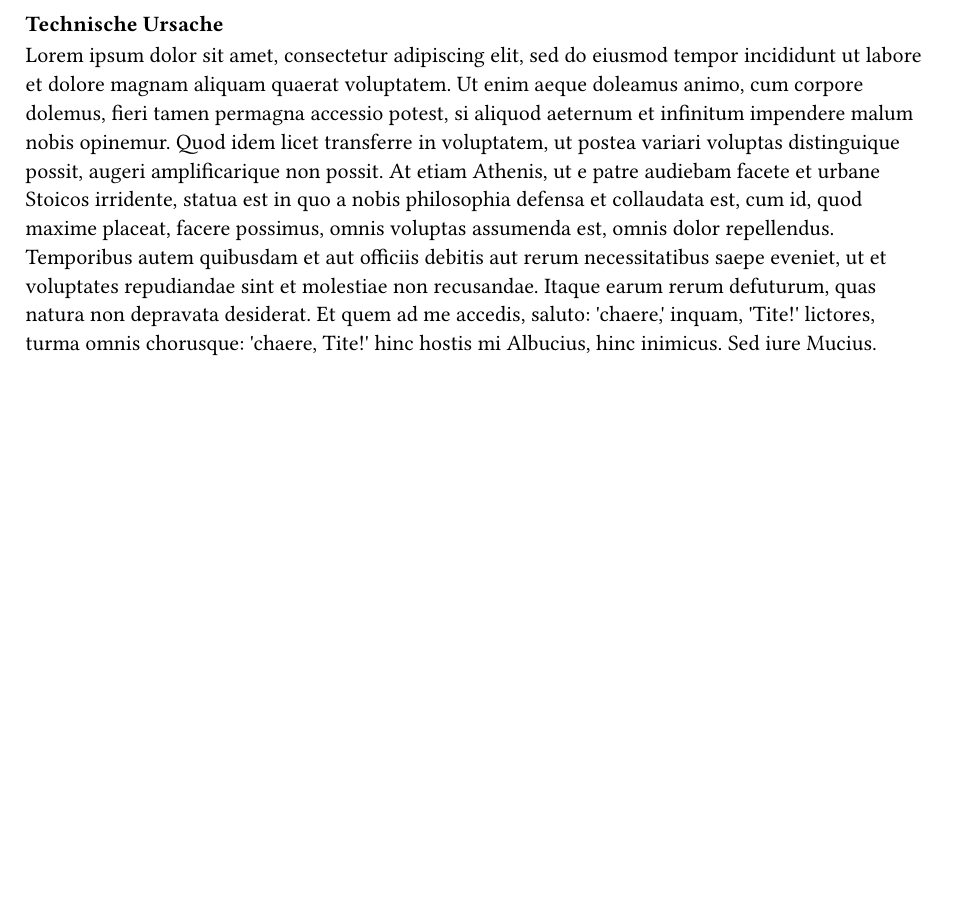
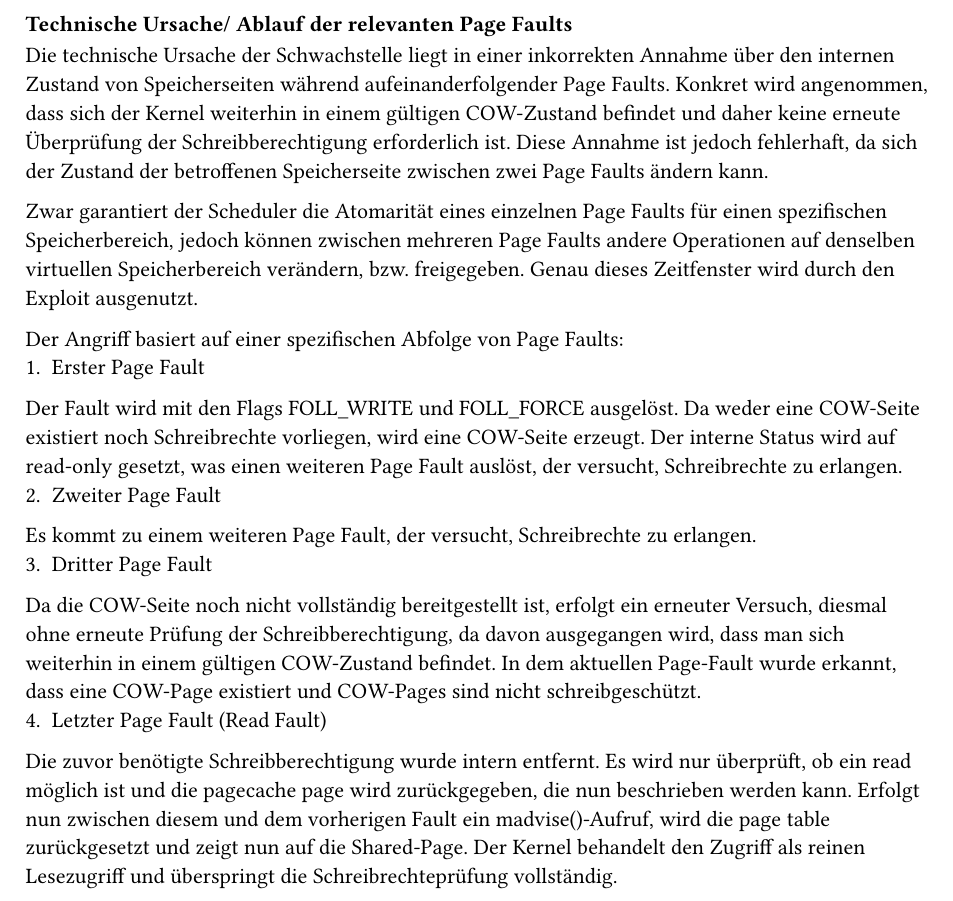
Before and after one commit to frederik-uni/studienarbeit-dirty-cow, a Typst document (data/cve/tec_details.typ): part of the page, cut at the place of the change, the shorter picture padded with empty space. Compiled offline with Typst 0.15.

Commit message:
text ohne beispiele

```diff
--- a/data/cve/tec_details.typ
+++ b/data/cve/tec_details.typ
@@ -1,2 +1,14 @@
-=== Technische Ursache
-#lorem(150)
+=== Technische Ursache/ Ablauf der relevanten Page Faults
+Die technische Ursache der Schwachstelle liegt in einer inkorrekten Annahme über den internen Zustand von Speicherseiten während aufeinanderfolgender Page Faults. Konkret wird angenommen, dass sich der Kernel weiterhin in einem gültigen COW-Zustand befindet und daher keine erneute Überprüfung der Schreibberechtigung erforderlich ist. Diese Annahme ist jedoch fehlerhaft, da sich der Zustand der betroffenen Speicherseite zwischen zwei Page Faults ändern kann.
+
+Zwar garantiert der Scheduler die Atomarität eines einzelnen Page Faults für einen spezifischen Speicherbereich, jedoch können zwischen mehreren Page Faults andere Operationen auf denselben virtuellen Speicherbereich verändern, bzw. freigegeben. Genau dieses Zeitfenster wird durch den Exploit ausgenutzt.
+
+Der Angriff basiert auf einer spezifischen Abfolge von Page Faults:
+1.	Erster Page Fault
+Der Fault wird mit den Flags FOLL_WRITE und FOLL_FORCE ausgelöst. Da weder eine COW-Seite existiert noch Schreibrechte vorliegen, wird eine COW-Seite erzeugt. Der interne Status wird auf read-only gesetzt, was einen weiteren Page Fault auslöst, der versucht, Schreibrechte zu erlangen.
+2.	Zweiter Page Fault
+Es kommt zu einem weiteren Page Fault, der versucht, Schreibrechte zu erlangen.
+3.	Dritter Page Fault
+Da die COW-Seite noch nicht vollständig bereitgestellt ist, erfolgt ein erneuter Versuch, diesmal ohne erneute Prüfung der Schreibberechtigung, da davon ausgegangen wird, dass man sich weiterhin in einem gültigen COW-Zustand befindet. In dem aktuellen Page-Fault wurde erkannt, dass eine COW-Page existiert und COW-Pages sind nicht schreibgeschützt.
+4.	Letzter Page Fault (Read Fault)
+Die zuvor benötigte Schreibberechtigung wurde intern entfernt. Es wird nur überprüft, ob ein read möglich ist und die pagecache page wird zurückgegeben, die nun beschrieben werden kann. Erfolgt nun zwischen diesem und dem vorherigen Fault ein madvise()-Aufruf, wird die page table zurückgesetzt und zeigt nun auf die Shared-Page. Der Kernel behandelt den Zugriff als reinen Lesezugriff und überspringt die Schreibrechteprüfung vollständig.
```
Also changed, not shown: data/cve/abuse.typ (+7 -1 lines), data/cve/origin.typ (+2 -2 lines), data/cve/protection.typ (+7 -1 lines), data/cve/summary.typ (+1 -1 lines).
